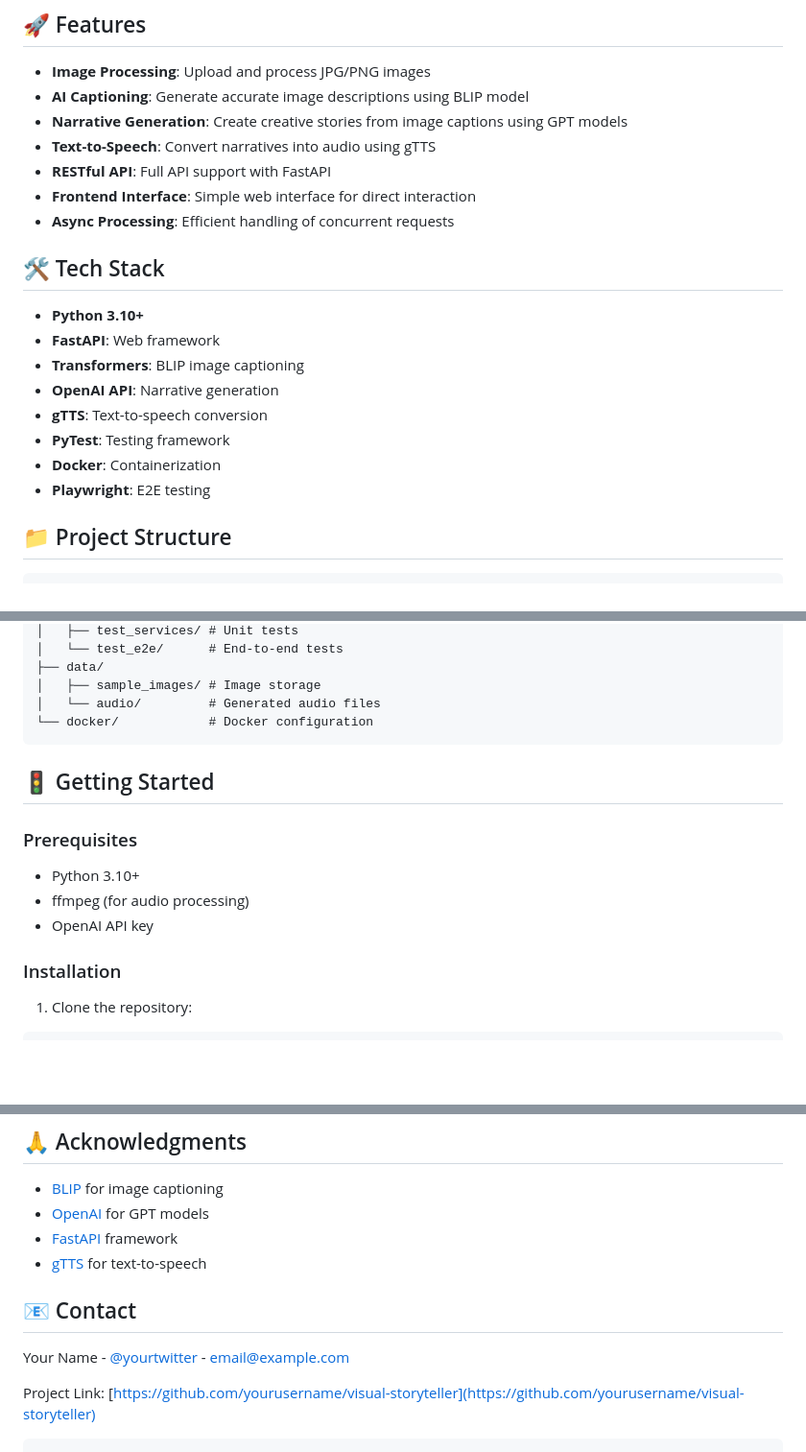
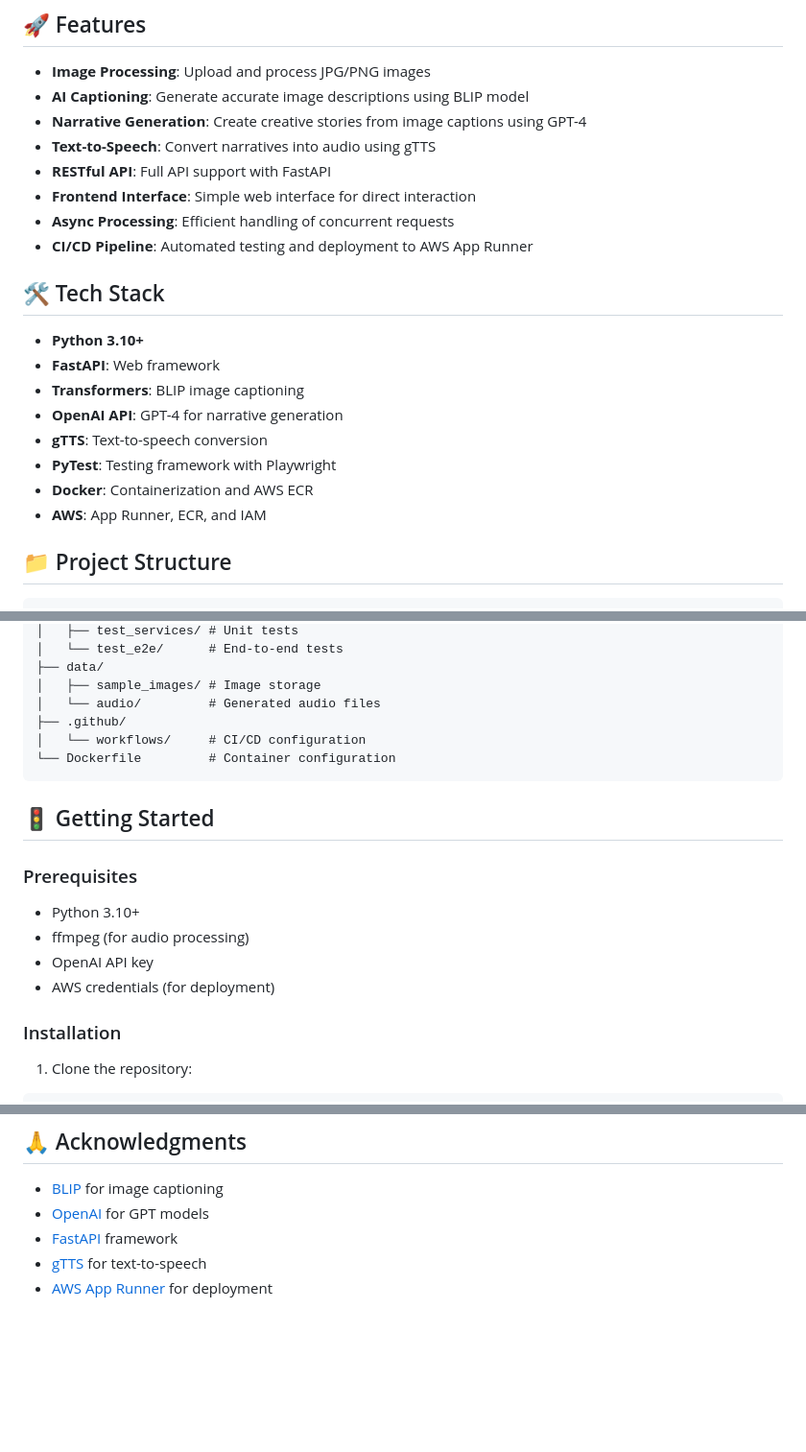
Before and after one commit to barfet/Visual-Storyteller, a Markdown page: README.md, 3 parts joined by grey strips. Shown: that part at 96% size. Drawn GitHub-style; blank space fills up the shorter version.

````diff
--- a/README.md
+++ b/README.md
@@ -6,22 +6,23 @@ A FastAPI-based service that generates creative narratives from images using AI.
 
 - **Image Processing**: Upload and process JPG/PNG images
 - **AI Captioning**: Generate accurate image descriptions using BLIP model
-- **Narrative Generation**: Create creative stories from image captions using GPT models
+- **Narrative Generation**: Create creative stories from image captions using GPT-4
 - **Text-to-Speech**: Convert narratives into audio using gTTS
 - **RESTful API**: Full API support with FastAPI
 - **Frontend Interface**: Simple web interface for direct interaction
 - **Async Processing**: Efficient handling of concurrent requests
+- **CI/CD Pipeline**: Automated testing and deployment to AWS App Runner
 
 ## 🛠️ Tech Stack
 
 - **Python 3.10+**
 - **FastAPI**: Web framework
 - **Transformers**: BLIP image captioning
-- **OpenAI API**: Narrative generation
+- **OpenAI API**: GPT-4 for narrative generation
 - **gTTS**: Text-to-speech conversion
-- **PyTest**: Testing framework
-- **Docker**: Containerization
-- **Playwright**: E2E testing
+- **PyTest**: Testing framework with Playwright
+- **Docker**: Containerization and AWS ECR
+- **AWS**: App Runner, ECR, and IAM
 
 ## 📁 Project Structure
 
@@ -39,7 +40,9 @@ visual_storyteller/
 ├── data/
 │   ├── sample_images/ # Image storage
 │   └── audio/         # Generated audio files
-└── docker/            # Docker configuration
+├── .github/
+│   └── workflows/     # CI/CD configuration
+└── Dockerfile         # Container configuration
 ```
 
 ## 🚦 Getting Started
@@ -49,6 +52,7 @@ visual_storyteller/
 - Python 3.10+
 - ffmpeg (for audio processing)
 - OpenAI API key
+- AWS credentials (for deployment)
 
 ### Installation
 
@@ -137,10 +165,4 @@ This project is licensed under the MIT License - see the [LICENSE](LICENSE) file
 - [OpenAI](https://openai.com/) for GPT models
 - [FastAPI](https://fastapi.tiangolo.com/) framework
 - [gTTS](https://gtts.readthedocs.io/) for text-to-speech
-
-## 📧 Contact
-
-Your Name - [@yourtwitter](https://twitter.com/yourtwitter) - email@example.com
-
-Project Link: [https://github.com/yourusername/visual-storyteller](https://github.com/yourusername/visual-storyteller)
-```
+- [AWS App Runner](https://aws.amazon.com/apprunner/) for deployment
````
Also changed, not shown: other parts of README.md (+29 -5 lines).
